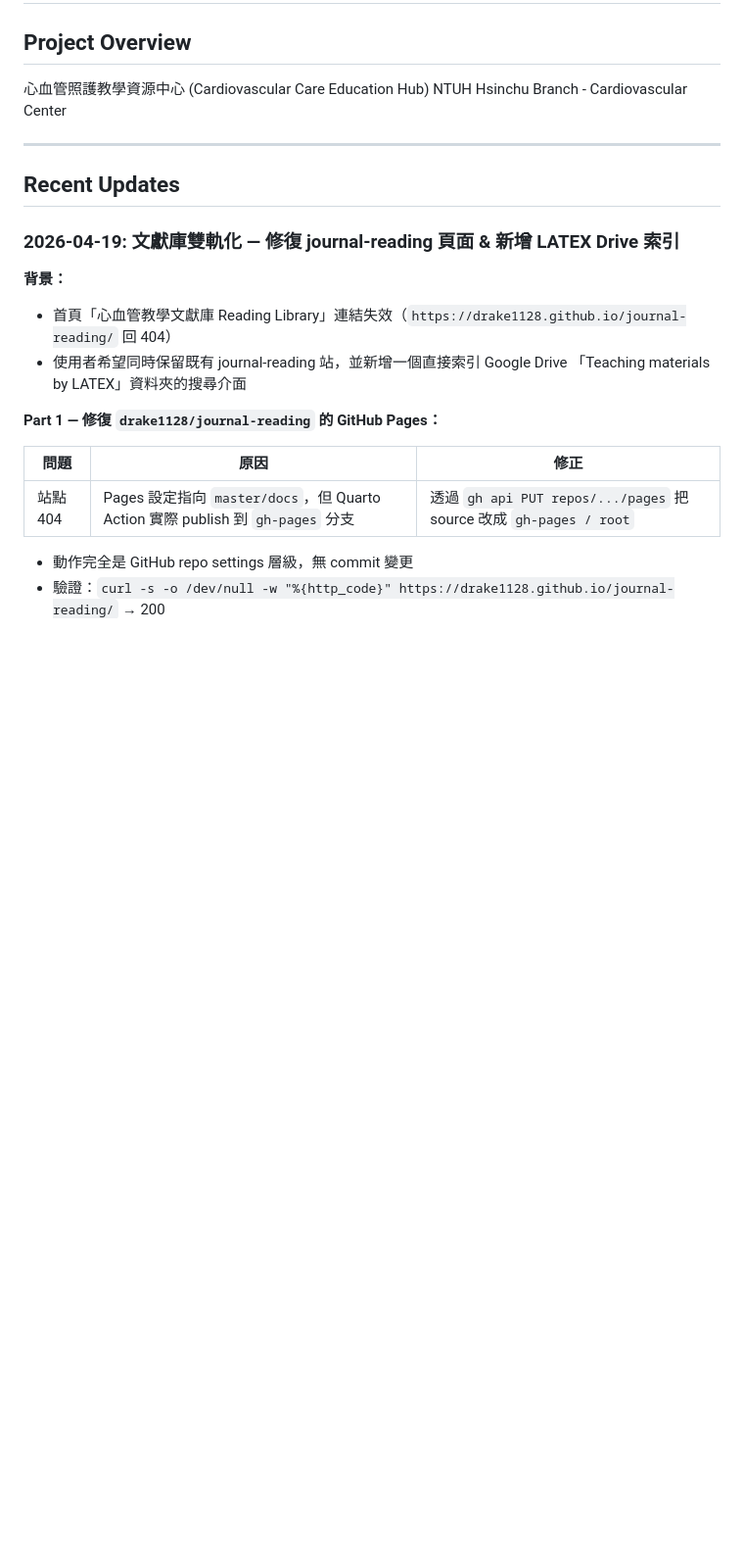
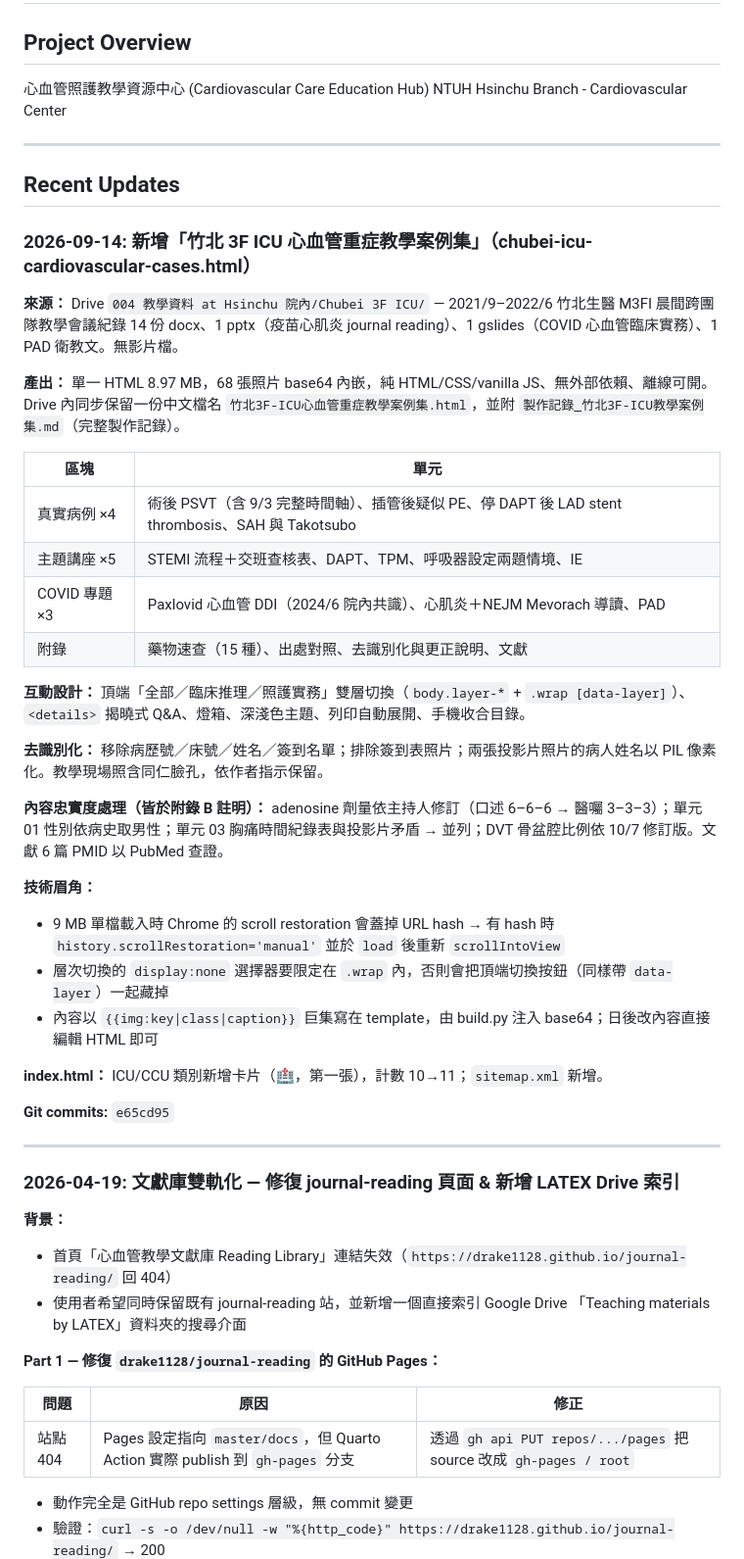
Before and after one commit to drake1128/saq-questionnaire, a Markdown page: DEVELOPMENT-NOTES.md, the part around the change. Shown at 98% size. Drawn GitHub-style; blank space fills up the shorter version.

Commit message:
docs: DEVELOPMENT-NOTES 新增竹北 3F ICU 教學案例集製作記錄
Co-Authored-By: Claude Opus 5 (1M context) <noreply@anthropic.com>
Claude-Session: https://claude.ai/code/session_0153mstg7bfYR8jUpAaSq2bH

```diff
--- a/DEVELOPMENT-NOTES.md
+++ b/DEVELOPMENT-NOTES.md
@@ -7,6 +7,36 @@ NTUH Hsinchu Branch - Cardiovascular Center
 ---
 
 ## Recent Updates
+
+### 2026-09-14: 新增「竹北 3F ICU 心血管重症教學案例集」（chubei-icu-cardiovascular-cases.html）
+
+**來源：** Drive `004 教學資料 at Hsinchu 院內/Chubei 3F ICU/` — 2021/9–2022/6 竹北生醫 M3FI 晨間跨團隊教學會議紀錄 14 份 docx、1 pptx（疫苗心肌炎 journal reading）、1 gslides（COVID 心血管臨床實務）、1 PAD 衛教文。無影片檔。
+
+**產出：** 單一 HTML 8.97 MB，68 張照片 base64 內嵌，純 HTML/CSS/vanilla JS、無外部依賴、離線可開。Drive 內同步保留一份中文檔名 `竹北3F-ICU心血管重症教學案例集.html`，並附 `製作記錄_竹北3F-ICU教學案例集.md`（完整製作記錄）。
+
+| 區塊 | 單元 |
+|------|------|
+| 真實病例 ×4 | 術後 PSVT（含 9/3 完整時間軸）、插管後疑似 PE、停 DAPT 後 LAD stent thrombosis、SAH 與 Takotsubo |
+| 主題講座 ×5 | STEMI 流程＋交班查核表、DAPT、TPM、呼吸器設定兩題情境、IE |
+| COVID 專題 ×3 | Paxlovid 心血管 DDI（2024/6 院內共識）、心肌炎＋NEJM Mevorach 導讀、PAD |
+| 附錄 | 藥物速查（15 種）、出處對照、去識別化與更正說明、文獻 |
+
+**互動設計：** 頂端「全部／臨床推理／照護實務」雙層切換（`body.layer-*` + `.wrap [data-layer]`）、`<details>` 揭曉式 Q&A、燈箱、深淺色主題、列印自動展開、手機收合目錄。
+
+**去識別化：** 移除病歷號／床號／姓名／簽到名單；排除簽到表照片；兩張投影片照片的病人姓名以 PIL 像素化。教學現場照含同仁臉孔，依作者指示保留。
+
+**內容忠實度處理（皆於附錄 B 註明）：** adenosine 劑量依主持人修訂（口述 6–6–6 → 醫囑 3–3–3）；單元 01 性別依病史取男性；單元 03 胸痛時間紀錄表與投影片矛盾 → 並列；DVT 骨盆腔比例依 10/7 修訂版。文獻 6 篇 PMID 以 PubMed 查證。
+
+**技術眉角：**
+- 9 MB 單檔載入時 Chrome 的 scroll restoration 會蓋掉 URL hash → 有 hash 時 `history.scrollRestoration='manual'` 並於 `load` 後重新 `scrollIntoView`
+- 層次切換的 `display:none` 選擇器要限定在 `.wrap` 內，否則會把頂端切換按鈕（同樣帶 `data-layer`）一起藏掉
+- 內容以 `{{img:key|class|caption}}` 巨集寫在 template，由 build.py 注入 base64；日後改內容直接編輯 HTML 即可
+
+**index.html：** ICU/CCU 類別新增卡片（🏥，第一張），計數 10→11；`sitemap.xml` 新增。
+
+**Git commits:** `e65cd95`
+
+---
 
 ### 2026-04-19: 文獻庫雙軌化 — 修復 journal-reading 頁面 & 新增 LATEX Drive 索引
 
```
